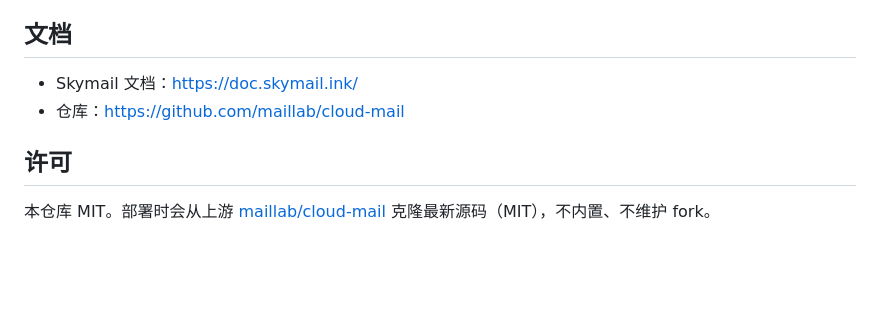
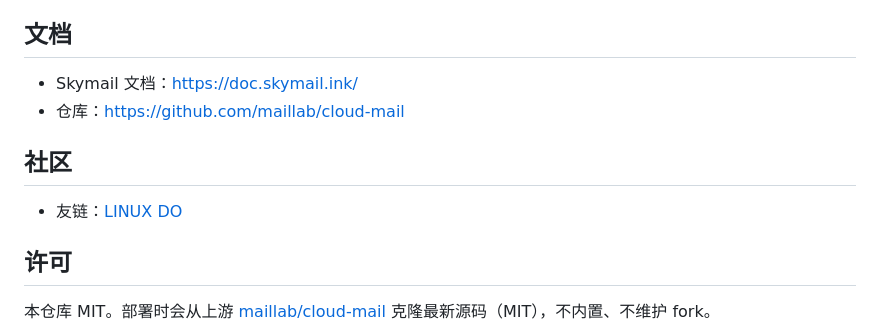
Before and after one commit to zuodazuoqiang001/skymail-oneclick, a Markdown page: README.md, the part around the change. GitHub-like rendering; blank space fills up the shorter version.

```diff
--- a/README.md
+++ b/README.md
@@ -175,6 +175,10 @@ node deploy.mjs --cli --token <CF_TOKEN> --zone example.com --site mail.example.
 - Skymail 文档：https://doc.skymail.ink/
 - 仓库：https://github.com/maillab/cloud-mail
 
+## 社区
+
+- 友链：[LINUX DO](https://linux.do)
+
 ## 许可
 
 本仓库 MIT。部署时会从上游 [maillab/cloud-mail](https://github.com/maillab/cloud-mail) 克隆最新源码（MIT），不内置、不维护 fork。
```
Also changed, not shown: README-en.md (+4 -0 lines).
